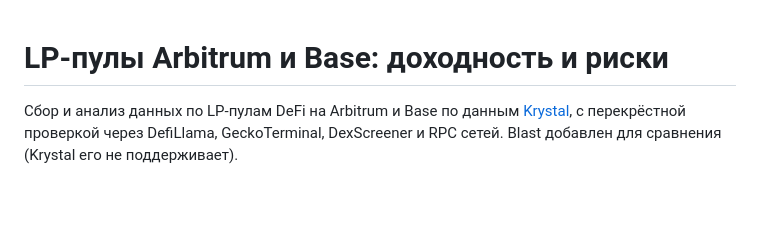
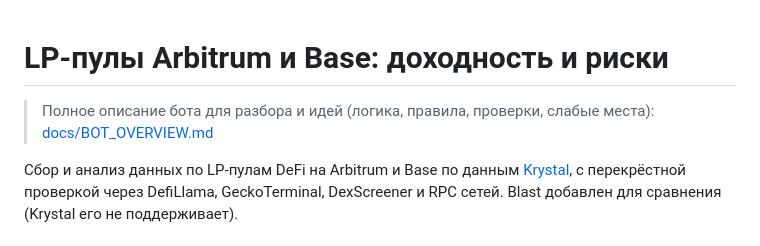
Before and after one commit to sanyamelnik1992-cloud/Pools-, a Markdown page: README.md, the part around the change. GitHub-like rendering; blank space fills up the shorter version.

```diff
--- a/README.md
+++ b/README.md
@@ -1,4 +1,6 @@
 # LP-пулы Arbitrum и Base: доходность и риски
+
+> Полное описание бота для разбора и идей (логика, правила, проверки, слабые места): [docs/BOT_OVERVIEW.md](docs/BOT_OVERVIEW.md)
 
 Сбор и анализ данных по LP-пулам DeFi на Arbitrum и Base по данным [Krystal](https://defi.krystal.app/pools),
 с перекрёстной проверкой через DefiLlama, GeckoTerminal, DexScreener и RPC сетей. Blast добавлен для сравнения
```
Also changed, not shown: docs/BOT_OVERVIEW.md (added, +294 -0 lines).
